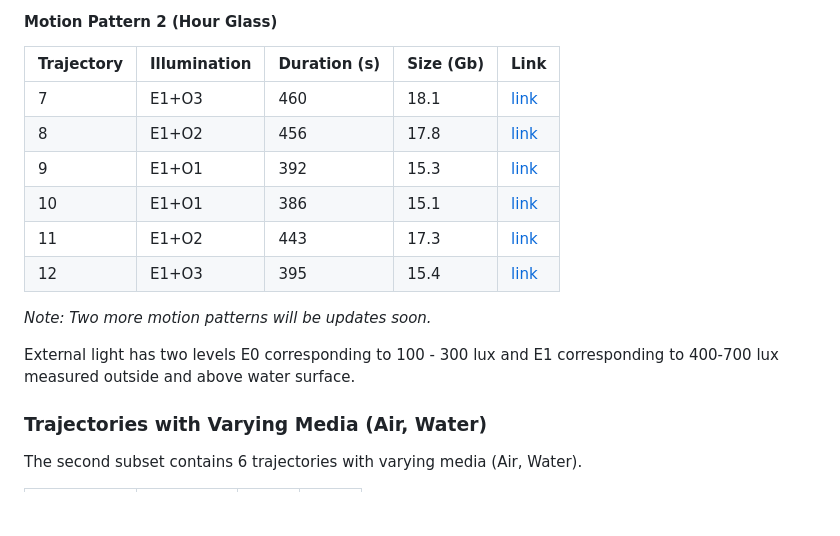
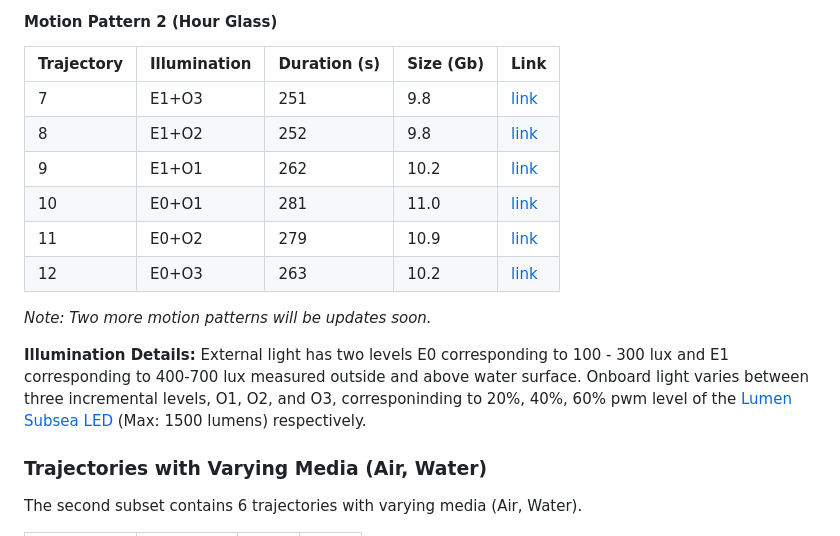
Before and after one commit to ntnu-arl/underwater-datasets, a Markdown page: README.md, the part around the change. Drawn GitHub-style; blank space fills up the shorter version.

Commit message:
Updated details for motion pattern 2

```diff
--- a/README.md
+++ b/README.md
@@ -28,12 +28,12 @@ The collective data can be found [(1-18)](https://ntnu.box.com/s/xgsepbu96ty8ylz
 #### Motion Pattern 2 (Hour Glass)
 | Trajectory | Illumination | Duration (s) | Size (Gb) | Link |
 | --- | --- | --- | --- | --- |
-| 7 | E1+O3 | 460  | 18.1| [link](https://ntnu.box.com/s/2me1s6o4uqzfz3ai804t4sbwvmnzye91)
-| 8 | E1+O2 | 456 | 17.8| [link](https://ntnu.box.com/s/2njbkv6mgqzlrxw2vr1k9qkedggd5sdh)
-| 9 | E1+O1 | 392 | 15.3| [link](https://ntnu.box.com/s/3vofmpx83jn10jby7om44reapjbculme)
-| 10 | E1+O1 | 386 | 15.1| [link](https://ntnu.box.com/s/ow0yjer634yb6y2vibi0f6im6lr3hb2b)
-| 11 | E1+O2 | 443 | 17.3| [link](https://ntnu.box.com/s/2nu1q2t6i402j0vt6r9p1280071w0rtb)
-| 12 | E1+O3 | 395 | 15.4 | [link](https://ntnu.box.com/s/ybxfvueawqagv20huehqj08gtpxsprwk)
+| 7 | E1+O3 | 251  | 9.8| [link](https://ntnu.box.com/s/2me1s6o4uqzfz3ai804t4sbwvmnzye91)
+| 8 | E1+O2 | 252 | 9.8| [link](https://ntnu.box.com/s/2njbkv6mgqzlrxw2vr1k9qkedggd5sdh)
+| 9 | E1+O1 | 262 | 10.2| [link](https://ntnu.box.com/s/3vofmpx83jn10jby7om44reapjbculme)
+| 10 | E0+O1 | 281 | 11.0| [link](https://ntnu.box.com/s/ow0yjer634yb6y2vibi0f6im6lr3hb2b)
+| 11 | E0+O2 | 279 | 10.9| [link](https://ntnu.box.com/s/2nu1q2t6i402j0vt6r9p1280071w0rtb)
+| 12 | E0+O3 | 263 | 10.2 | [link](https://ntnu.box.com/s/ybxfvueawqagv20huehqj08gtpxsprwk)
 
 *Note: Two more motion patterns will be updates soon.*
 
@@ -57,7 +57,7 @@ The collective data can be found [(1-18)](https://ntnu.box.com/s/xgsepbu96ty8ylz
 | 5 | External+Level1 | 443 | 17.3| [link](https://ntnu.box.com/s/7a05kvmw95l0124tsl8zf98egj4wclxc)
 | 6 | External+Level1 | 395 | 15.4 | [link](https://ntnu.box.com/s/ru33adfwicobv0ugnpn4byigdfbjho55) -->
 
-External light has two levels E0 corresponding to 100 - 300 lux and E1 corresponding to 400-700 lux measured outside and above water surface.
+**Illumination Details:** External light has two levels E0 corresponding to 100 - 300 lux and E1 corresponding to 400-700 lux measured outside and above water surface. Onboard light varies between three incremental levels, O1, O2, and O3, corresponinding to 20%, 40%, 60% pwm level of the [Lumen Subsea LED](https://bluerobotics.com/store/thrusters/lights/lumen-r2-rp/) (Max: 1500 lumens) respectively.
 
 ### Trajectories with Varying Media (Air, Water)
 The second subset contains 6 trajectories with varying media (Air, Water).
```
